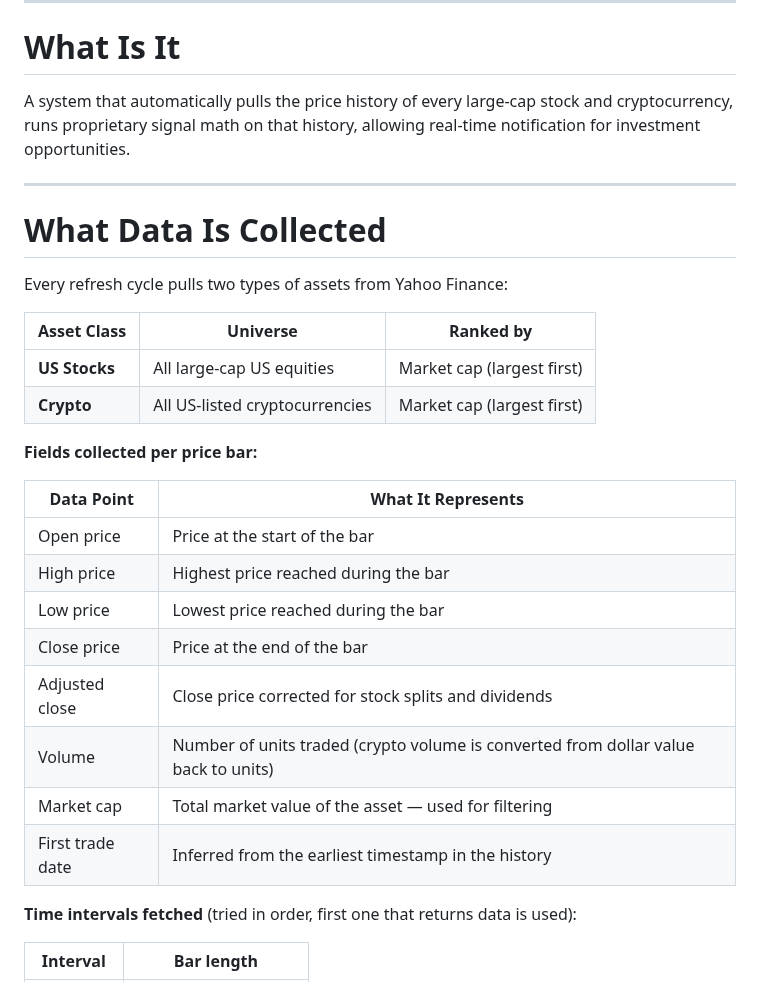
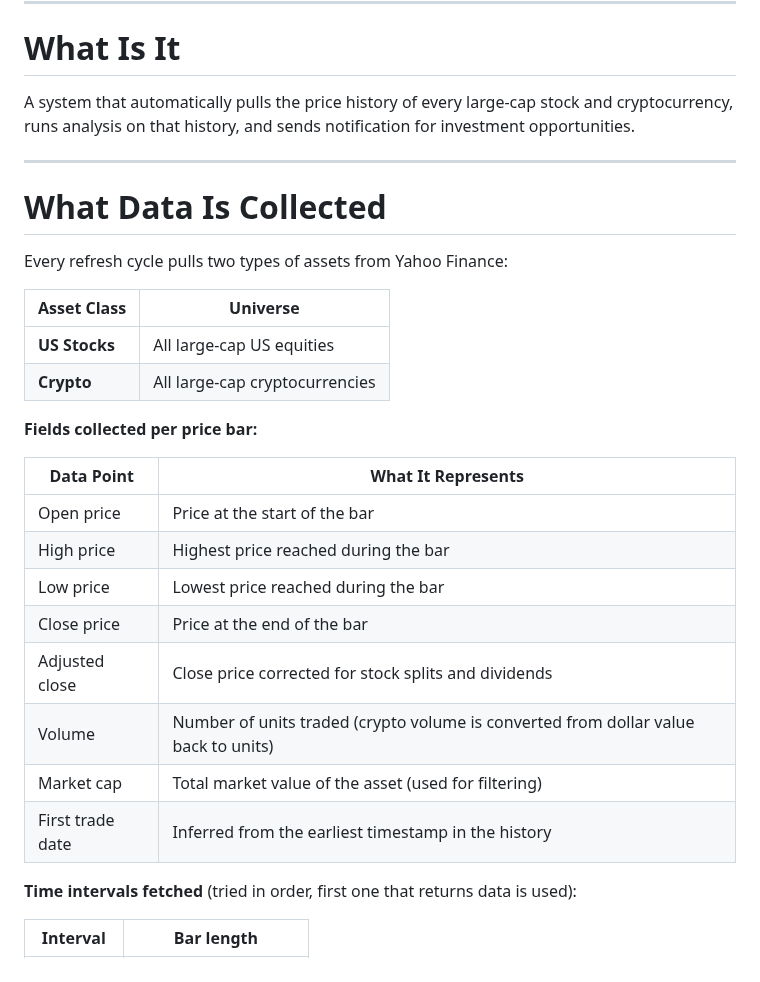
Before and after one commit to u-Kuro/Investment, a Markdown page: README.md, the part around one of its changes. Rendered like a GitHub page.

```diff
--- a/README.md
+++ b/README.md
@@ -9,7 +15,7 @@
 ---
 
 # What Is It
-A system that automatically pulls the price history of every large-cap stock and cryptocurrency, runs proprietary signal math on that history, allowing real-time notification for investment opportunities.
+A system that automatically pulls the price history of every large-cap stock and cryptocurrency, runs analysis on that history, and sends notification for investment opportunities.
 
 ---
 
@@ -17,24 +23,24 @@ A system that automatically pulls the price history of every large-cap stock and
 
 Every refresh cycle pulls two types of assets from Yahoo Finance:
 
-| Asset Class | Universe | Ranked by |
-|---|---|---|
-| **US Stocks** | All large-cap US equities | Market cap (largest first) |
-| **Crypto** | All US-listed cryptocurrencies | Market cap (largest first) |
+| Asset Class | Universe                      |
+|---|---|
+| **US Stocks** | All large-cap US equities |
+| **Crypto** | All large-cap cryptocurrencies |
 
 
 **Fields collected per price bar:**
 
-| Data Point | What It Represents |
-|---|---|
-| Open price | Price at the start of the bar |
-| High price | Highest price reached during the bar |
-| Low price | Lowest price reached during the bar |
-| Close price | Price at the end of the bar |
-| Adjusted close | Close price corrected for stock splits and dividends |
+| Data Point | What It Represents                                                                  |
+|---|-------------------------------------------------------------------------------------|
+| Open price | Price at the start of the bar                                                       |
+| High price | Highest price reached during the bar                                                |
+| Low price | Lowest price reached during the bar                                                 |
+| Close price | Price at the end of the bar                                                         |
+| Adjusted close | Close price corrected for stock splits and dividends                                |
 | Volume | Number of units traded (crypto volume is converted from dollar value back to units) |
-| Market cap | Total market value of the asset — used for filtering |
-| First trade date | Inferred from the earliest timestamp in the history |
+| Market cap | Total market value of the asset (used for filtering)                                |
+| First trade date | Inferred from the earliest timestamp in the history                                 |
 
 **Time intervals fetched** (tried in order, first one that returns data is used):
 
```
Also changed, not shown: other parts of README.md (+20 -23 lines), images/android-preview-2.png.
